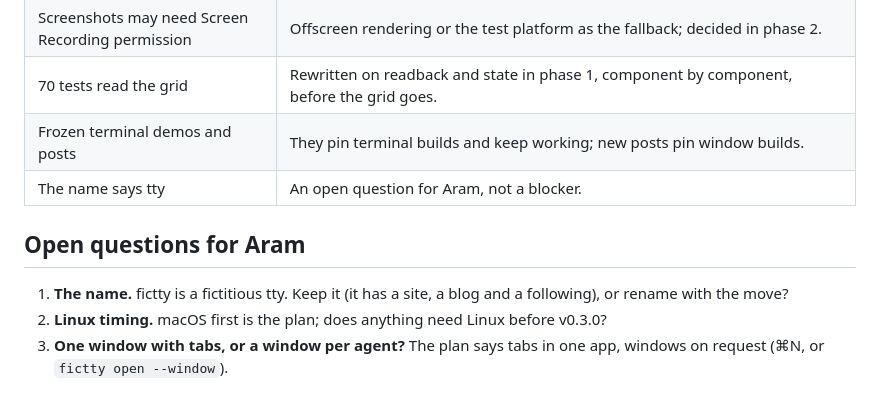
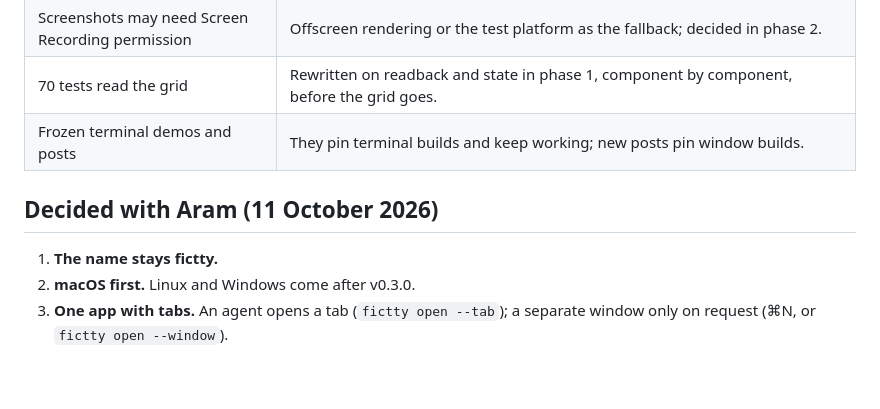
Before and after one commit to brancusi/fictty, a Markdown page: docs/design/native.md, the part around the change. Drawn GitHub-style.

Commit message:
Native plan: the name stays, macOS first, one app with tabs (Aram's answers)
Co-Authored-By: Claude Opus 5.5 <noreply@anthropic.com>

```diff
--- a/docs/design/native.md
+++ b/docs/design/native.md
@@ -239,12 +239,10 @@ Thought Control embeds fictty. What its move costs:
 | Screenshots may need Screen Recording permission | Offscreen rendering or the test platform as the fallback; decided in phase 2. |
 | 70 tests read the grid | Rewritten on readback and state in phase 1, component by component, before the grid goes. |
 | Frozen terminal demos and posts | They pin terminal builds and keep working; new posts pin window builds. |
-| The name says tty | An open question for Aram, not a blocker. |
 
-## Open questions for Aram
+## Decided with Aram (11 October 2026)
 
-1. **The name.** fictty is a fictitious tty. Keep it (it has a site, a blog and a following), or
-   rename with the move?
-2. **Linux timing.** macOS first is the plan; does anything need Linux before v0.3.0?
-3. **One window with tabs, or a window per agent?** The plan says tabs in one app, windows on
+1. **The name stays fictty.**
+2. **macOS first.** Linux and Windows come after v0.3.0.
+3. **One app with tabs.** An agent opens a tab (`fictty open --tab`); a separate window only on
    request (⌘N, or `fictty open --window`).
```
